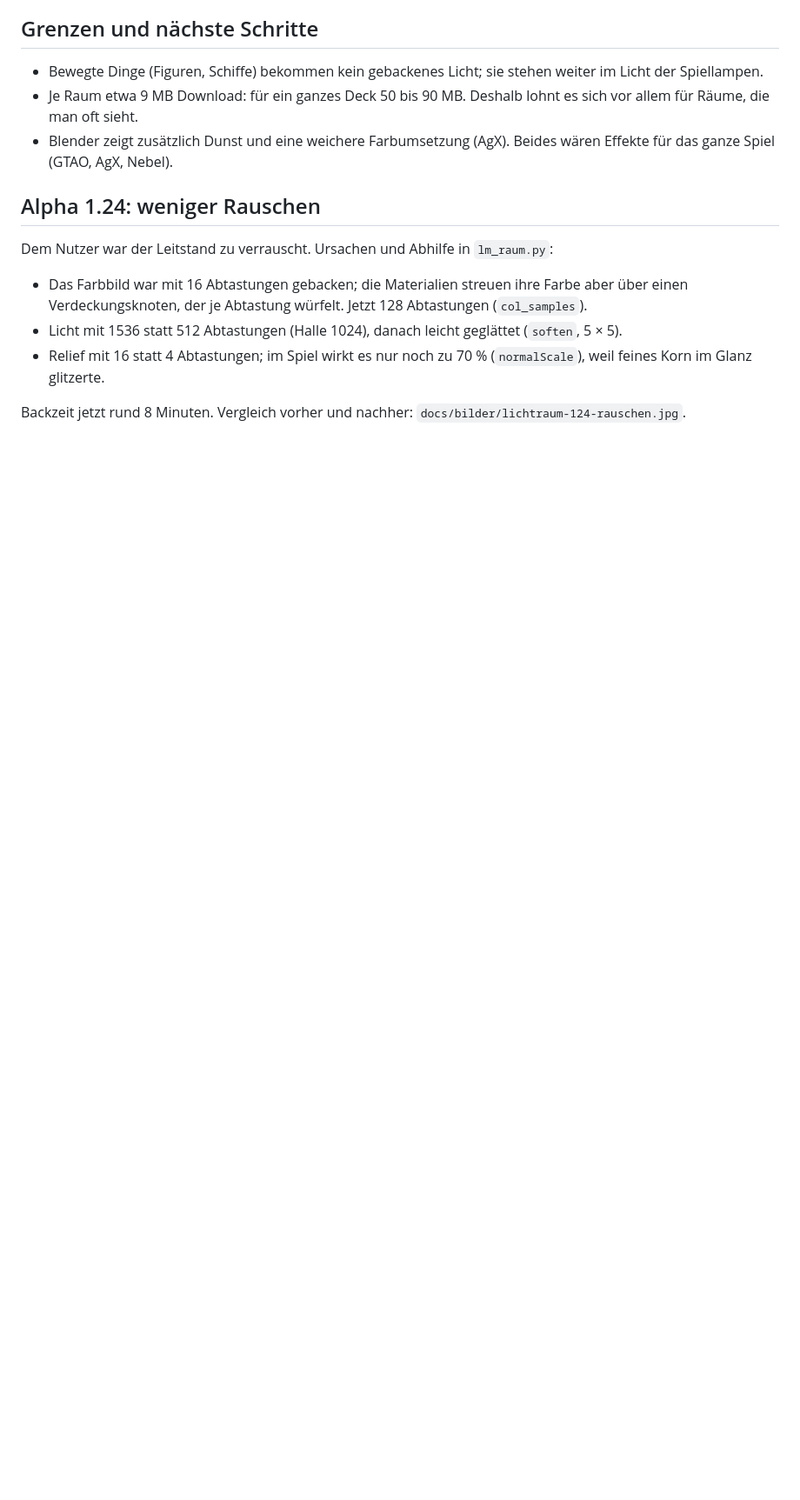
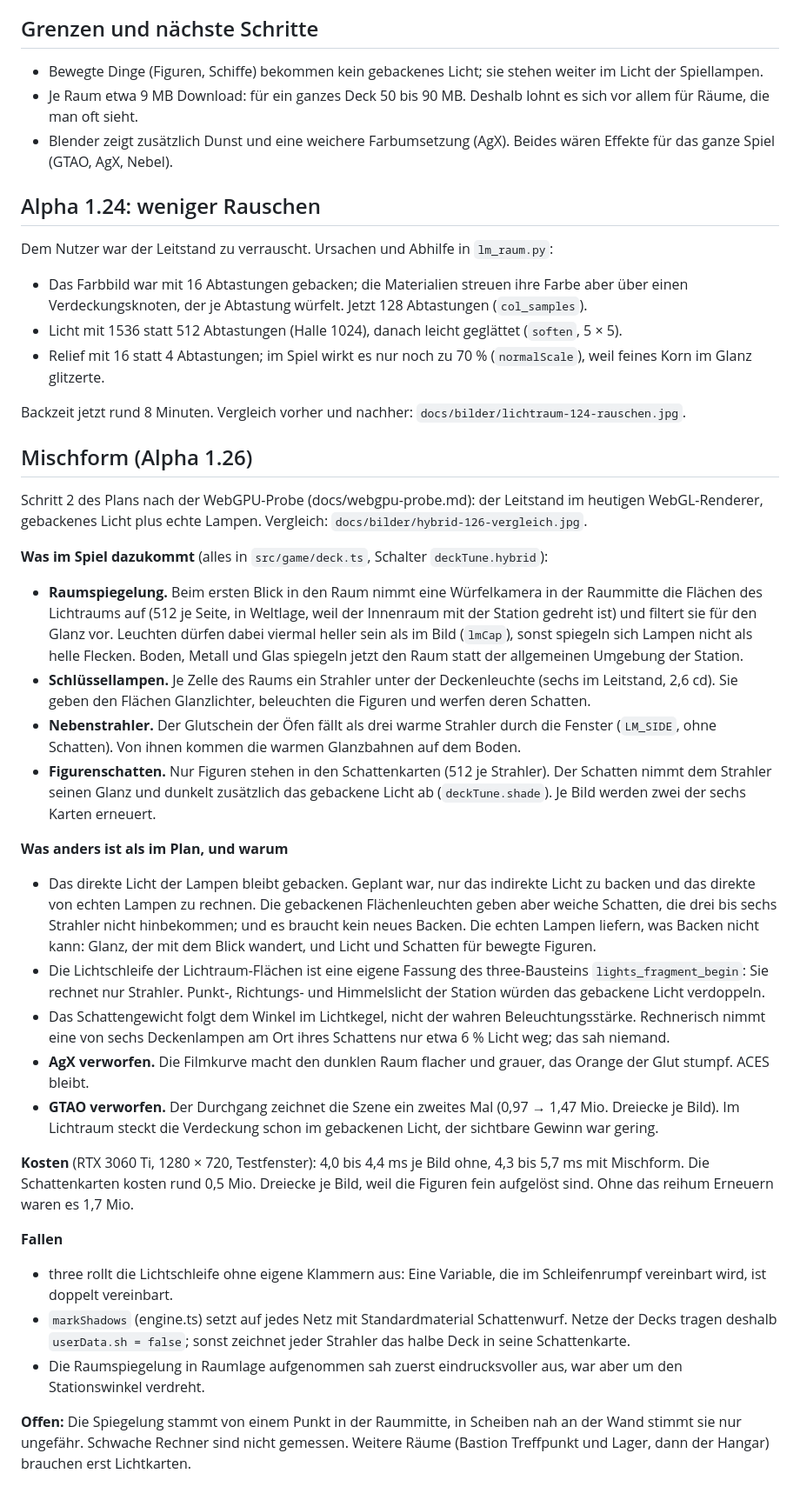
Before and after one commit to faceman190/flotte, a Markdown page: docs/lichtraum.md, the part around the change. Shown at 87% size. GitHub-like rendering; blank space fills up the shorter version.

```diff
--- a/docs/lichtraum.md
+++ b/docs/lichtraum.md
@@ -62,3 +62,48 @@ Dem Nutzer war der Leitstand zu verrauscht. Ursachen und Abhilfe in `lm_raum.py`
 - Relief mit 16 statt 4 Abtastungen; im Spiel wirkt es nur noch zu 70 % (`normalScale`), weil feines Korn im Glanz glitzerte.
 
 Backzeit jetzt rund 8 Minuten. Vergleich vorher und nachher: `docs/bilder/lichtraum-124-rauschen.jpg`.
+
+## Mischform (Alpha 1.26)
+
+Schritt 2 des Plans nach der WebGPU-Probe (docs/webgpu-probe.md): der Leitstand im heutigen WebGL-Renderer, gebackenes Licht plus
+echte Lampen. Vergleich: `docs/bilder/hybrid-126-vergleich.jpg`.
+
+**Was im Spiel dazukommt** (alles in `src/game/deck.ts`, Schalter `deckTune.hybrid`):
+
+- **Raumspiegelung.** Beim ersten Blick in den Raum nimmt eine Würfelkamera in der Raummitte die Flächen des Lichtraums auf (512 je
+  Seite, in Weltlage, weil der Innenraum mit der Station gedreht ist) und filtert sie für den Glanz vor. Leuchten dürfen dabei
+  viermal heller sein als im Bild (`lmCap`), sonst spiegeln sich Lampen nicht als helle Flecken. Boden, Metall und Glas spiegeln
+  jetzt den Raum statt der allgemeinen Umgebung der Station.
+- **Schlüssellampen.** Je Zelle des Raums ein Strahler unter der Deckenleuchte (sechs im Leitstand, 2,6 cd). Sie geben den Flächen
+  Glanzlichter, beleuchten die Figuren und werfen deren Schatten.
+- **Nebenstrahler.** Der Glutschein der Öfen fällt als drei warme Strahler durch die Fenster (`LM_SIDE`, ohne Schatten). Von ihnen
+  kommen die warmen Glanzbahnen auf dem Boden.
+- **Figurenschatten.** Nur Figuren stehen in den Schattenkarten (512 je Strahler). Der Schatten nimmt dem Strahler seinen Glanz und
+  dunkelt zusätzlich das gebackene Licht ab (`deckTune.shade`). Je Bild werden zwei der sechs Karten erneuert.
+
+**Was anders ist als im Plan, und warum**
+
+- Das direkte Licht der Lampen bleibt gebacken. Geplant war, nur das indirekte Licht zu backen und das direkte von echten Lampen zu
+  rechnen. Die gebackenen Flächenleuchten geben aber weiche Schatten, die drei bis sechs Strahler nicht hinbekommen; und es braucht
+  kein neues Backen. Die echten Lampen liefern, was Backen nicht kann: Glanz, der mit dem Blick wandert, und Licht und Schatten für
+  bewegte Figuren.
+- Die Lichtschleife der Lichtraum-Flächen ist eine eigene Fassung des three-Bausteins `lights_fragment_begin`: Sie rechnet nur
+  Strahler. Punkt-, Richtungs- und Himmelslicht der Station würden das gebackene Licht verdoppeln.
+- Das Schattengewicht folgt dem Winkel im Lichtkegel, nicht der wahren Beleuchtungsstärke. Rechnerisch nimmt eine von sechs
+  Deckenlampen am Ort ihres Schattens nur etwa 6 % Licht weg; das sah niemand.
+- **AgX verworfen.** Die Filmkurve macht den dunklen Raum flacher und grauer, das Orange der Glut stumpf. ACES bleibt.
+- **GTAO verworfen.** Der Durchgang zeichnet die Szene ein zweites Mal (0,97 → 1,47 Mio. Dreiecke je Bild). Im Lichtraum steckt die
+  Verdeckung schon im gebackenen Licht, der sichtbare Gewinn war gering.
+
+**Kosten** (RTX 3060 Ti, 1280 × 720, Testfenster): 4,0 bis 4,4 ms je Bild ohne, 4,3 bis 5,7 ms mit Mischform. Die Schattenkarten
+kosten rund 0,5 Mio. Dreiecke je Bild, weil die Figuren fein aufgelöst sind. Ohne das reihum Erneuern waren es 1,7 Mio.
+
+**Fallen**
+
+- three rollt die Lichtschleife ohne eigene Klammern aus: Eine Variable, die im Schleifenrumpf vereinbart wird, ist doppelt vereinbart.
+- `markShadows` (engine.ts) setzt auf jedes Netz mit Standardmaterial Schattenwurf. Netze der Decks tragen deshalb
+  `userData.sh = false`; sonst zeichnet jeder Strahler das halbe Deck in seine Schattenkarte.
+- Die Raumspiegelung in Raumlage aufgenommen sah zuerst eindrucksvoller aus, war aber um den Stationswinkel verdreht.
+
+**Offen:** Die Spiegelung stammt von einem Punkt in der Raummitte, in Scheiben nah an der Wand stimmt sie nur ungefähr. Schwache
+Rechner sind nicht gemessen. Weitere Räume (Bastion Treffpunkt und Lager, dann der Hangar) brauchen erst Lichtkarten.
```
Also changed, not shown: docs/bilder/hybrid-126-vergleich.jpg (added), 3 other files.
